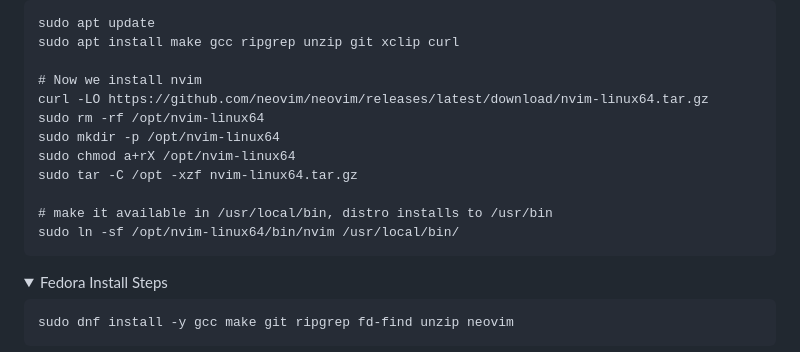
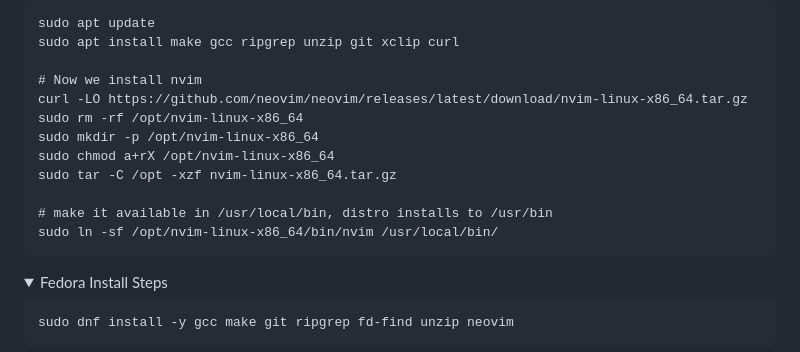
Before and after one commit to ccheetham/nvim.archived, a Markdown page: README.md, the part around the change. GitHub-like rendering; folded sections open.

Commit message:
chore(docs): Update README.md (#1344)
Neovim has renamed the "linux64" binary to "linux-x86_64".

````diff
--- a/README.md
+++ b/README.md
@@ -212,14 +212,14 @@ sudo apt update
 sudo apt install make gcc ripgrep unzip git xclip curl
 
 # Now we install nvim
-curl -LO https://github.com/neovim/neovim/releases/latest/download/nvim-linux64.tar.gz
-sudo rm -rf /opt/nvim-linux64
-sudo mkdir -p /opt/nvim-linux64
-sudo chmod a+rX /opt/nvim-linux64
-sudo tar -C /opt -xzf nvim-linux64.tar.gz
+curl -LO https://github.com/neovim/neovim/releases/latest/download/nvim-linux-x86_64.tar.gz
+sudo rm -rf /opt/nvim-linux-x86_64
+sudo mkdir -p /opt/nvim-linux-x86_64
+sudo chmod a+rX /opt/nvim-linux-x86_64
+sudo tar -C /opt -xzf nvim-linux-x86_64.tar.gz
 
 # make it available in /usr/local/bin, distro installs to /usr/bin
-sudo ln -sf /opt/nvim-linux64/bin/nvim /usr/local/bin/
+sudo ln -sf /opt/nvim-linux-x86_64/bin/nvim /usr/local/bin/
 ```
 </details>
 <details><summary>Fedora Install Steps</summary>
````
